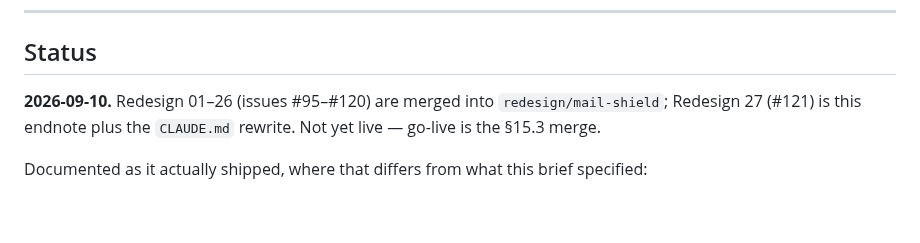
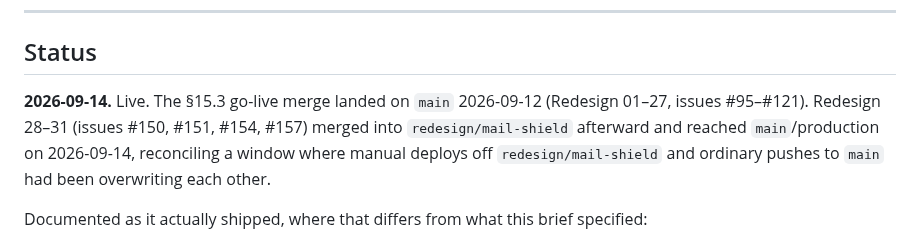
Before and after one commit to Manjo-Consulting-AB/tempmail, a Markdown page: documentaion/REDESIGN_BRIEF.md, the part around the change. Drawn GitHub-style; blank space fills up the shorter version.

```diff
--- a/documentaion/REDESIGN_BRIEF.md
+++ b/documentaion/REDESIGN_BRIEF.md
@@ -617,8 +617,10 @@ is kept alive anyway so the instruction stays valid if anyone follows it literal
 
 ## Status
 
-**2026-09-10.** Redesign 01–26 (issues #95–#120) are merged into `redesign/mail-shield`; Redesign 27
-(#121) is this endnote plus the `CLAUDE.md` rewrite. Not yet live — go-live is the §15.3 merge.
+**2026-09-14.** Live. The §15.3 go-live merge landed on `main` 2026-09-12 (Redesign 01–27, issues
+#95–#121). Redesign 28–31 (issues #150, #151, #154, #157) merged into `redesign/mail-shield`
+afterward and reached `main`/production on 2026-09-14, reconciling a window where manual deploys
+off `redesign/mail-shield` and ordinary pushes to `main` had been overwriting each other.
 
 Documented as it actually shipped, where that differs from what this brief specified:
 
```
Also changed, not shown: CLAUDE.md (+0 -17 lines).
